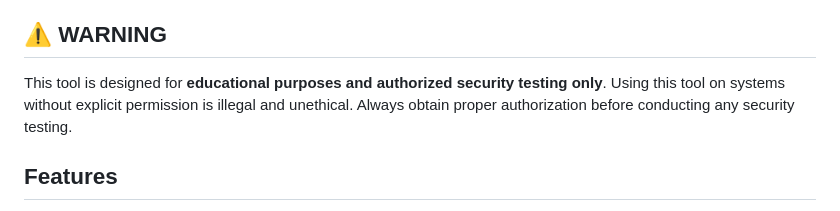
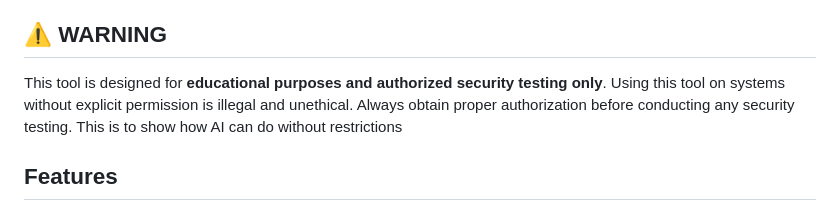
Before and after one commit to azuraclient/C2-rat-on-netlify, a Markdown page: README.md, the part around the change. Rendered like a GitHub page.

```diff
--- a/README.md
+++ b/README.md
@@ -4,7 +4,7 @@ A Command & Control (C2) server designed for Netlify deployment, providing remot
 
 ## ⚠️ WARNING
 
-This tool is designed for **educational purposes and authorized security testing only**. Using this tool on systems without explicit permission is illegal and unethical. Always obtain proper authorization before conducting any security testing.
+This tool is designed for **educational purposes and authorized security testing only**. Using this tool on systems without explicit permission is illegal and unethical. Always obtain proper authorization before conducting any security testing. This is to show how AI can do without restrictions
 
 ## Features
 
```
